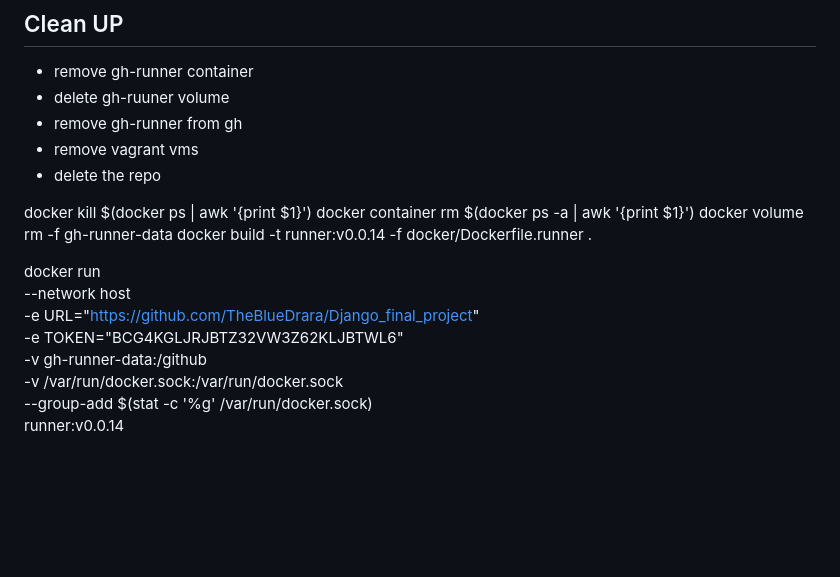
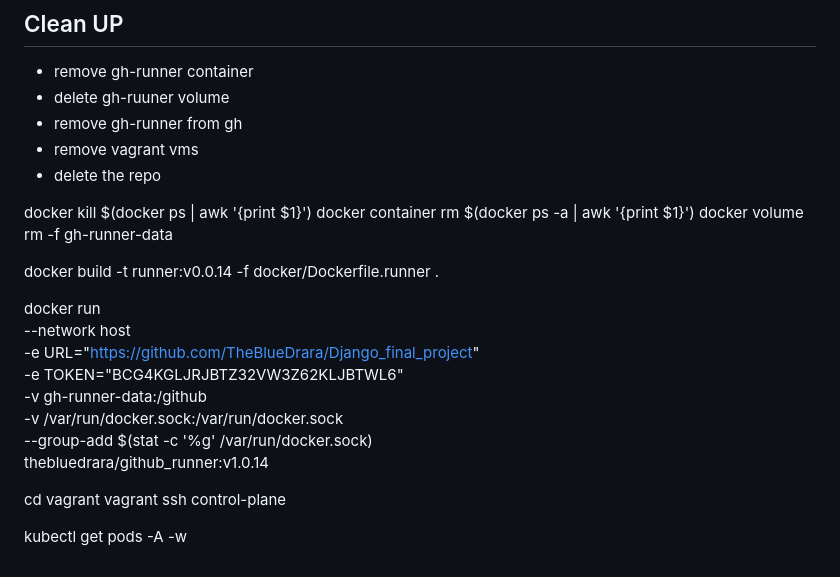
Before and after one commit to TheBlueDrara/Django_final_project, a Markdown page: README.md, the part around the change. Rendered like a GitHub page; blank space fills up the shorter version.

```diff
--- a/README.md
+++ b/README.md
@@ -135,6 +135,7 @@ runner:v0.0.9
 docker kill $(docker ps | awk '{print $1}')
 docker container rm $(docker ps -a | awk '{print $1}')
 docker volume rm -f gh-runner-data
+
 docker build -t runner:v0.0.14 -f docker/Dockerfile.runner .
 
 
@@ -145,4 +146,9 @@ docker run \
   -v gh-runner-data:/github \
   -v /var/run/docker.sock:/var/run/docker.sock \
   --group-add $(stat -c '%g' /var/run/docker.sock) \
-  runner:v0.0.14
+  thebluedrara/github_runner:v1.0.14
+
+cd vagrant
+vagrant ssh control-plane
+
+kubectl get pods -A -w
```
